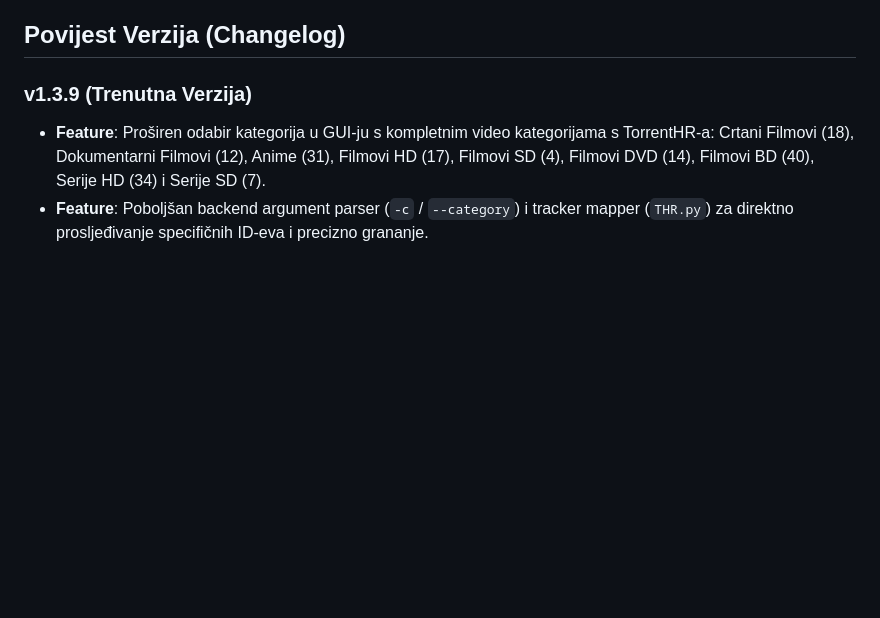
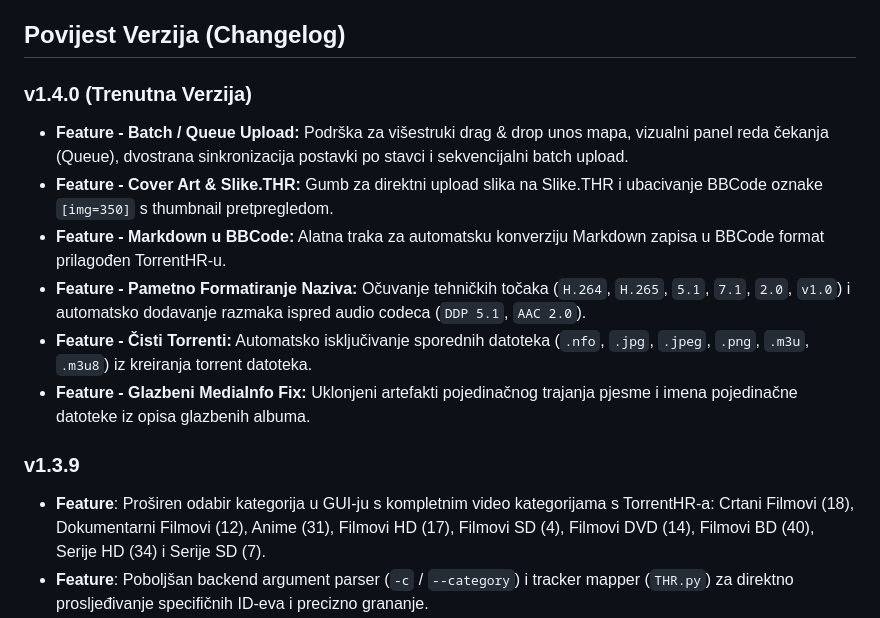
Before and after one commit to CudoMudo/THR-Autouploader, a Markdown page: README.md, the part around the change. GitHub-like rendering; blank space fills up the shorter version.

Commit message:
docs: Update README.md with v1.4.0 changelog notes

```diff
--- a/README.md
+++ b/README.md
@@ -60,7 +60,15 @@ Završni `.exe` nalazit će se u `frontend/src-tauri/target/release/thr_autouplo
 
 ## Povijest Verzija (Changelog)
 
-### v1.3.9 (Trenutna Verzija)
+### v1.4.0 (Trenutna Verzija)
+* **Feature - Batch / Queue Upload:** Podrška za višestruki drag & drop unos mapa, vizualni panel reda čekanja (Queue), dvostrana sinkronizacija postavki po stavci i sekvencijalni batch upload.
+* **Feature - Cover Art & Slike.THR:** Gumb za direktni upload slika na Slike.THR i ubacivanje BBCode oznake `[img=350]` s thumbnail pretpregledom.
+* **Feature - Markdown u BBCode:** Alatna traka za automatsku konverziju Markdown zapisa u BBCode format prilagođen TorrentHR-u.
+* **Feature - Pametno Formatiranje Naziva:** Očuvanje tehničkih točaka (`H.264`, `H.265`, `5.1`, `7.1`, `2.0`, `v1.0`) i automatsko dodavanje razmaka ispred audio codeca (`DDP 5.1`, `AAC 2.0`).
+* **Feature - Čisti Torrenti:** Automatsko isključivanje sporednih datoteka (`.nfo`, `.jpg`, `.jpeg`, `.png`, `.m3u`, `.m3u8`) iz kreiranja torrent datoteka.
+* **Feature - Glazbeni MediaInfo Fix:** Uklonjeni artefakti pojedinačnog trajanja pjesme i imena pojedinačne datoteke iz opisa glazbenih albuma.
+
+### v1.3.9
 * **Feature**: Proširen odabir kategorija u GUI-ju s kompletnim video kategorijama s TorrentHR-a: Crtani Filmovi (18), Dokumentarni Filmovi (12), Anime (31), Filmovi HD (17), Filmovi SD (4), Filmovi DVD (14), Filmovi BD (40), Serije HD (34) i Serije SD (7).
 * **Feature**: Poboljšan backend argument parser (`-c` / `--category`) i tracker mapper (`THR.py`) za direktno prosljeđivanje specifičnih ID-eva i precizno grananje.
 
```
